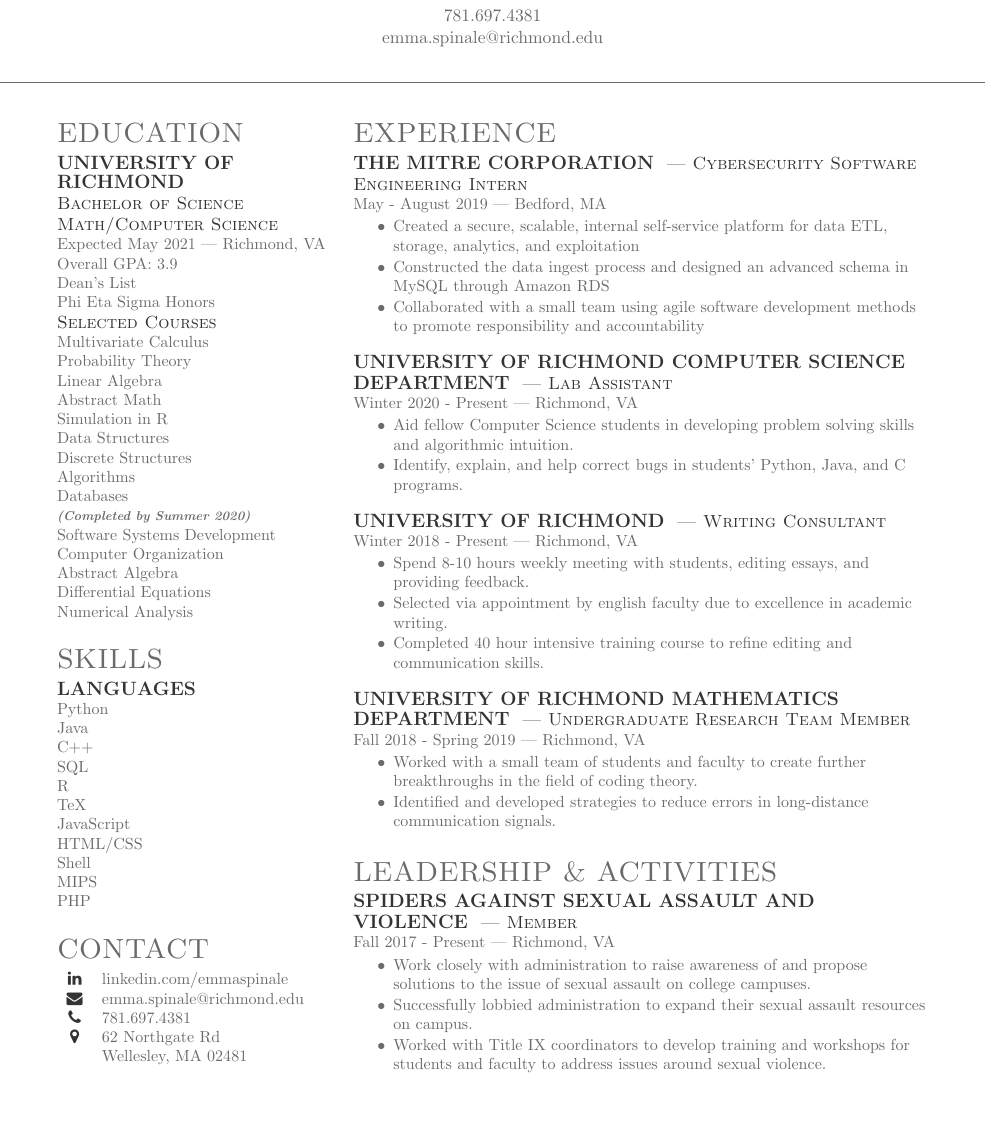
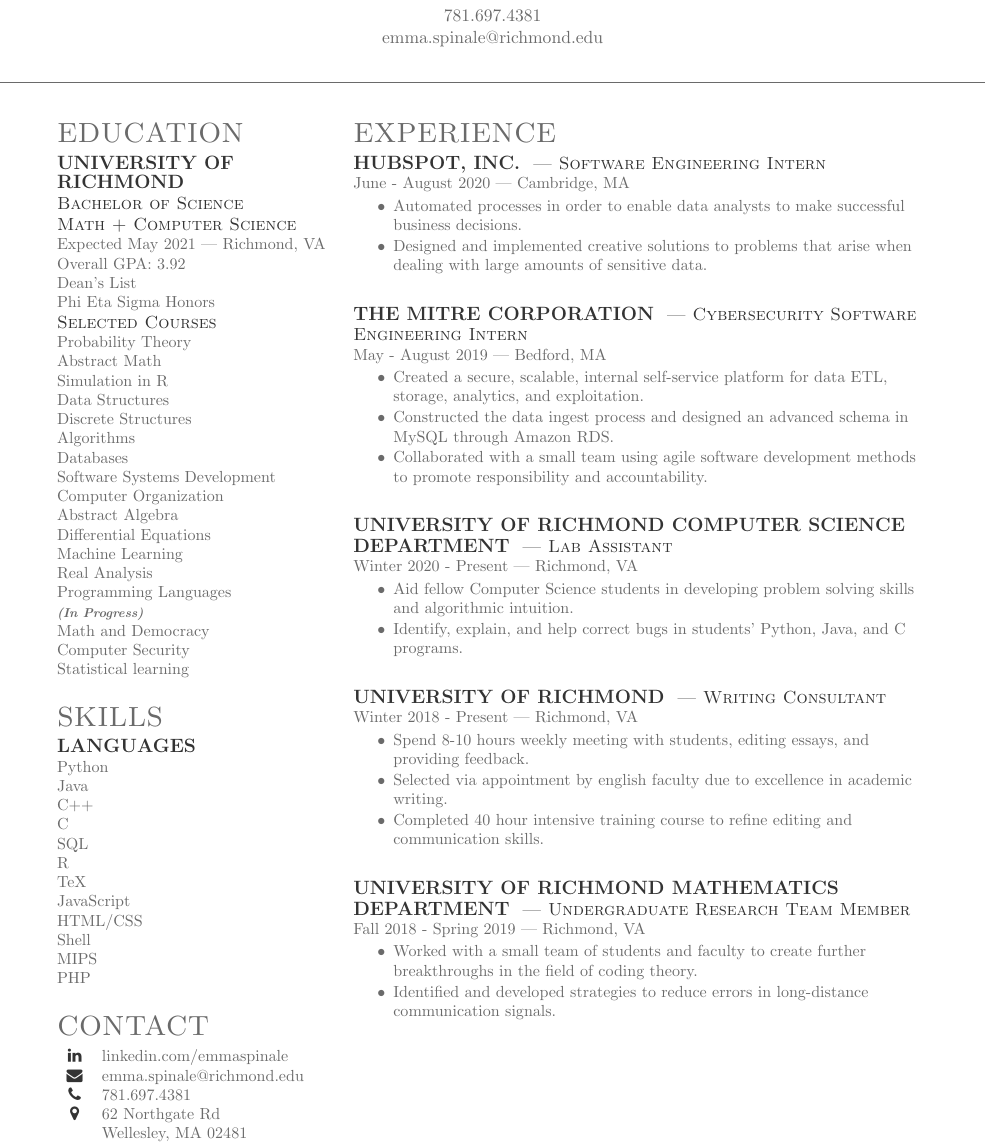
Before and after one commit to emmaspinale/resume, a LaTeX CV (main.tex): part of the page, cut so that both start at the same text, the shorter picture padded with empty space. Compiled offline with pdfLaTeX.

Commit message:
recent updates

```diff
--- a/main.tex
+++ b/main.tex
@@ -28,28 +28,31 @@
 \subsection{University of}
 \subsection{Richmond}
 \descript{Bachelor of Science}
-\descript{Math/Computer Science}
+\descript{Math + Computer Science}
 \location{Expected May 2021 | Richmond, VA}
-\location{Overall GPA: 3.9}
+\location{Overall GPA: 3.92}
 Dean's List\\
 
 Phi Eta Sigma Honors \\
 {\descript{Selected Courses}}
-Multivariate Calculus\\
 Probability Theory \\
-Linear Algebra \\
 Abstract Math\\
 Simulation in R\\
 Data Structures\\
 Discrete Structures\\
 Algorithms\\
 Databases\\
-\metanote{(Completed by Summer 2020)}
 Software Systems Development\\
 Computer Organization\\
 Abstract Algebra\\
 Differential Equations\\
-Numerical Analysis\\
+Machine Learning\\
+Real Analysis\\
+Programming Languages\\
+\metanote{(In Progress)}
+Math and Democracy\\
+Computer Security\\
+Statistical learning
 \sectionsep
 
 
@@ -63,6 +66,7 @@ Numerical Analysis\\
 Python \\
 Java\\
 C++\\
+C\\
 SQL\\
 R\\
 TeX \\
@@ -120,15 +124,27 @@ PHP\\
 
 \section{Experience}
 
+\runsubsection{Hubspot, Inc.}
+\descript{| Software Engineering Intern}
+\location{June - August 2020 | Cambridge, MA}
+\vspace{1.25\topsep} % Hacky fix for awkward extra vertical space
+\begin{tightemize}
+\item Automated processes in order to enable data analysts to make successful business decisions.
+\item Designed and implemented creative solutions to problems that arise when dealing with large amounts of sensitive data.
+\end{tightemize}
+\sectionsep
+\sectionsep
+
 \runsubsection{The MITRE Corporation}
 \descript{| Cybersecurity Software Engineering Intern}
 \location{May - August 2019 | Bedford, MA}
-\vspace{1.25\topsep} % Hacky fix for awkward extra vertical space
+% \vspace{1.25\topsep} % Hacky fix for awkward extra vertical space
 \begin{tightemize}
-\item Created a secure, scalable, internal self-service platform for data ETL, storage, analytics, and exploitation
-\item Constructed the data ingest process and designed an advanced schema in MySQL through Amazon RDS
-\item Collaborated with a small team using agile software development methods to promote responsibility and accountability
+\item Created a secure, scalable, internal self-service platform for data ETL, storage, analytics, and exploitation.
+\item Constructed the data ingest process and designed an advanced schema in MySQL through Amazon RDS.
+\item Collaborated with a small team using agile software development methods to promote responsibility and accountability.
 \end{tightemize}
+\sectionsep
 \sectionsep
 
 
@@ -139,6 +155,7 @@ PHP\\
 \item Aid fellow Computer Science students in developing problem solving skills and algorithmic intuition.
 \item Identify, explain, and help correct bugs in students’ Python, Java, and C programs.
 \end{tightemize}
+\sectionsep
 \sectionsep
 
 \runsubsection{University of Richmond}
@@ -151,6 +168,7 @@ PHP\\
 \item Completed 40 hour intensive training course to refine editing  and communication skills.
 \end{tightemize}
 \sectionsep
+\sectionsep
 
 
 \runsubsection{University of Richmond Mathematics Department}
@@ -160,6 +178,7 @@ PHP\\
 \item Worked with a small team of students and faculty to create further breakthroughs in the field of coding theory.
 \item Identified and developed strategies to reduce errors in long-distance communication signals.
 \end{tightemize}
+\sectionsep
 \sectionsep
 
 
@@ -182,17 +201,17 @@ PHP\\
 % \end{tightemize}
 % \sectionsep
 
-\section{Leadership \& Activities}
+% \section{Leadership \& Activities}
 
-\runsubsection{Spiders Against Sexual Assault and Violence}
-\descript{| Member}
-\location{Fall 2017 - Present | Richmond, VA}
-\begin{tightemize}
-\item Work closely with administration to raise awareness of and propose solutions to the issue of sexual assault on college campuses.
-\item Successfully lobbied administration to expand their sexual assault resources on campus.
-\item Worked with Title IX coordinators to develop training and workshops for students and faculty to address issues around sexual violence.
-\end{tightemize}
-\sectionsep
+% \runsubsection{Spiders Against Sexual Assault and Violence}
+% \descript{| Member}
+% \location{Fall 2017 - Present | Richmond, VA}
+% \begin{tightemize}
+% \item Work closely with administration to raise awareness of and propose solutions to the issue of sexual assault on college campuses.
+% \item Successfully lobbied administration to expand their sexual assault resources on campus.
+% \item Worked with Title IX coordinators to develop training and workshops for students and faculty to address issues around sexual violence.
+% \end{tightemize}
+% \sectionsep
 
 %\runsubsection{Pine Street Inn}
 %\descript{| Volunteer}
```
Also changed, not shown: main.pdf, 3 other files.
